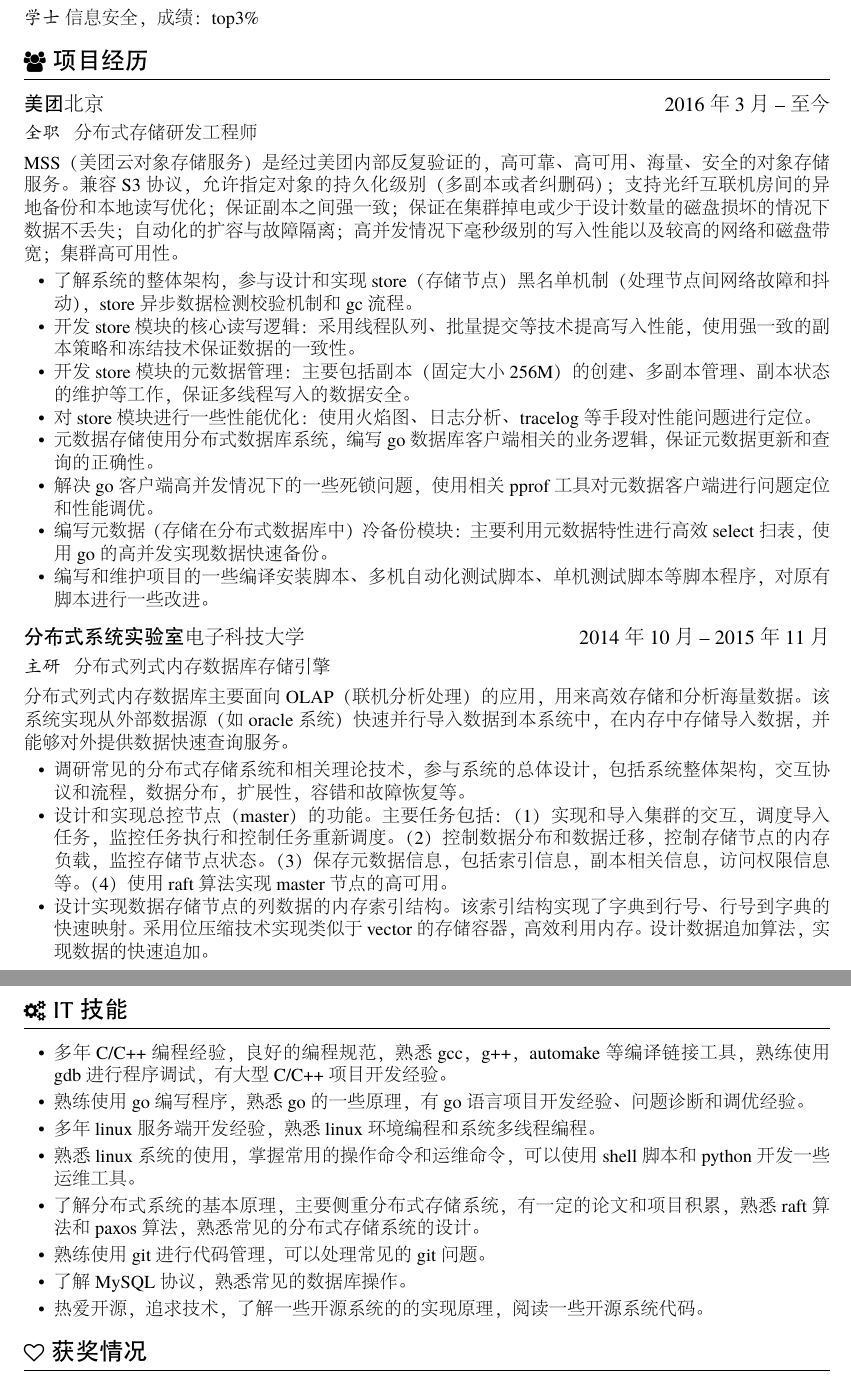
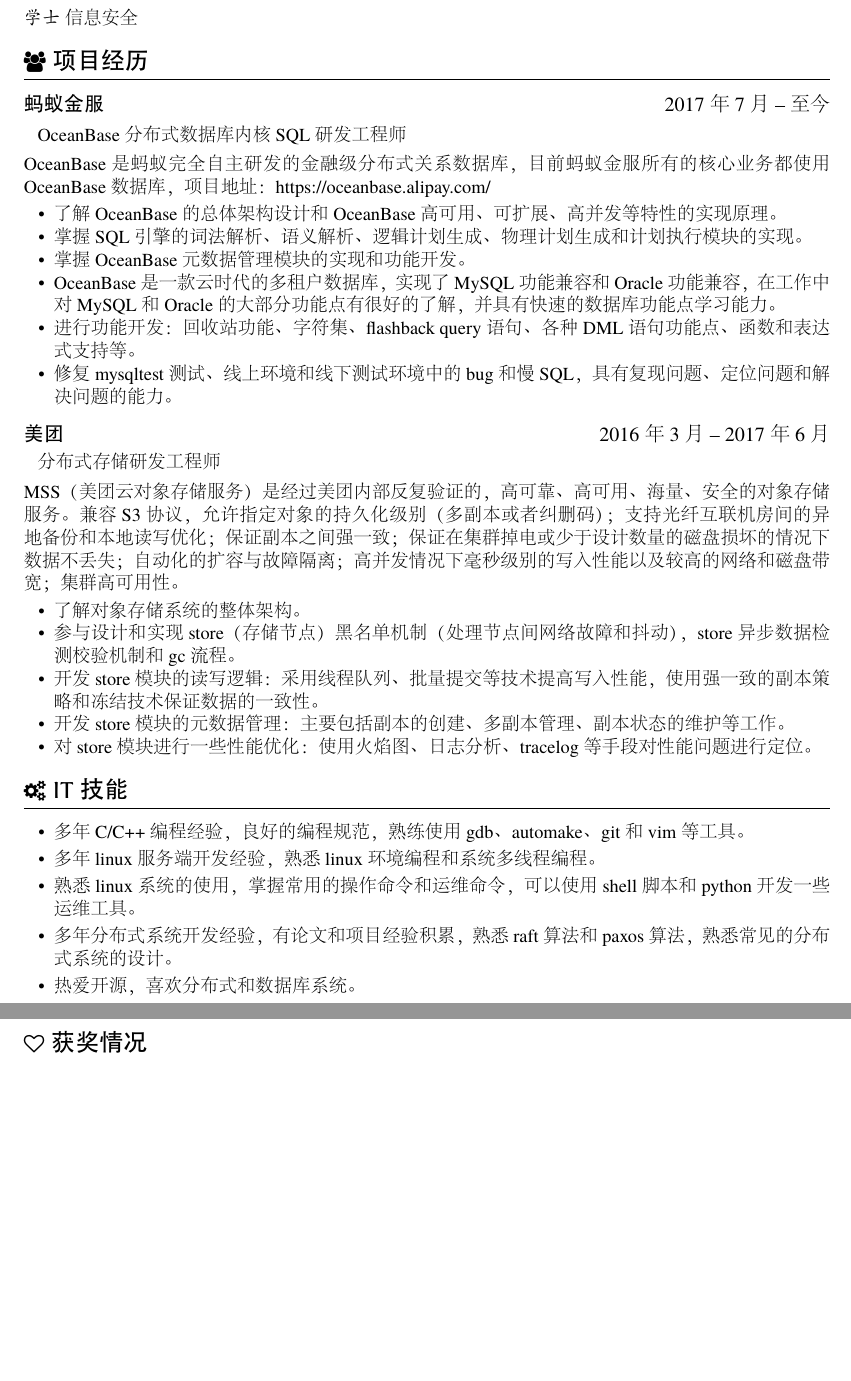
Before and after one commit to lemon0910/resume, a LaTeX CV (resume-zh_CN.tex): two parts of pages 1 and 2 of 2, joined at a grey line, cut so that both start at the same text, the shorter picture padded with empty space. The pictures show the PDF file resume-zh_CN.pdf that the author committed with the source.

Commit message:
更新简历

```diff
--- a/resume-zh_CN.tex
+++ b/resume-zh_CN.tex
@@ -28,5 +28,9 @@
 \role{}{OceanBase分布式数据库内核SQL研发工程师}
 OceanBase是蚂蚁完全自主研发的金融级分布式关系数据库，目前蚂蚁金服所有的核心业务都使用OceanBase数据库，项目地址：https://oceanbase.alipay.com/
 \begin{itemize}
-  \item 熟悉了解OceanBase的整体架构设计，了解SQL引擎的整体流程研发和设计，主要工作是SQL模块兼容性功能开发和性能调优。
-  \item 利用元数据Schema实现回收站机制。
+  \item 了解OceanBase的总体架构设计和OceanBase高可用、可扩展、高并发等特性的实现原理。
+  \item 掌握SQL引擎的词法解析、语义解析、逻辑计划生成、物理计划生成和计划执行模块的实现。
+  \item 掌握OceanBase元数据管理模块的实现和功能开发。
+  \item OceanBase是一款云时代的多租户数据库，实现了MySQL功能兼容和Oracle功能兼容，在工作中对MySQL和Oracle的大部分功能点有很好的了解，并具有快速的数据库功能点学习能力。
+  \item 进行功能开发：回收站功能、字符集、flashback query语句、各种DML语句功能点、函数和表达式支持等。
+  \item 修复mysqltest测试、线上环境和线下测试环境中的bug和慢SQL，具有复现问题、定位问题和解决问题的能力。
@@ -41,5 +40,5 @@
 \role{}{分布式存储研发工程师}
 MSS（美团云对象存储服务）是经过美团内部反复验证的，高可靠、高可用、海量、安全的对象存储服务。兼容S3协议，允许指定对象的持久化级别（多副本或者纠删码）；支持光纤互联机房间的异地备份和本地读写优化；保证副本之间强一致；保证在集群掉电或少于设计数量的磁盘损坏的情况下数据不丢失；自动化的扩容与故障隔离；高并发情况下毫秒级别的写入性能以及较高的网络和磁盘带宽；集群高可用性。
 \begin{itemize}
-  \item 了解系统的整体架构。
+  \item 了解对象存储系统的整体架构。
   \item 参与设计和实现store（存储节点）黑名单机制（处理节点间网络故障和抖动），store异步数据检测校验机制和gc流程。
@@ -48,8 +47,4 @@
   \item 对store模块进行一些性能优化：使用火焰图、日志分析、tracelog等手段对性能问题进行定位。
-  \item 元数据存储使用分布式数据库系统，编写go数据库客户端相关的业务逻辑，保证元数据更新和查询的正确性。
-  \item 解决go客户端高并发情况下的一些死锁问题，使用相关pprof工具对元数据客户端进行问题定位和性能调优。
-  \item 编写元数据（存储在分布式数据库中）冷备份模块：主要利用元数据特性进行高效select扫表，使用go的高并发实现数据快速备份。
-  \item 编写和维护项目的一些编译安装脚本、多机自动化测试脚本、单机测试脚本等脚本程序，对原有脚本进行一些改进。
 \end{itemize}
 
 % Reference Test
@@ -62,12 +57,11 @@
 \section{\faCogs\ IT 技能}
 % increase linespacing [parsep=0.5ex]
 \begin{itemize}[parsep=0.5ex]
-  \item 多年C/C++编程经验，良好的编程规范，熟悉gcc，g++，automake等编译链接工具，熟练使用gdb进行程序调试，有大型C/C++项目开发经验。
-  \item 熟练使用go编写程序，有go语言项目开发经验、问题诊断和调优经验。
+  \item 多年C/C++编程经验，良好的编程规范，熟练使用gdb、automake、git和vim等工具。
   \item 多年linux服务端开发经验，熟悉linux环境编程和系统多线程编程。
   \item 熟悉linux系统的使用，掌握常用的操作命令和运维命令，可以使用shell脚本和python开发一些运维工具。
-  \item 了解分布式系统的基本原理，有一定的论文和项目积累，熟悉raft算法和paxos算法，熟悉常见的分布式系统的设计。
-  \item 热爱开源，追求技术，了解一些开源系统的的实现原理，阅读一些开源系统代码。
+  \item 多年分布式系统开发经验，有论文和项目经验积累，熟悉raft算法和paxos算法，熟悉常见的分布式系统的设计。
+  \item 热爱开源，喜欢分布式和数据库系统。
 \end{itemize}
 
 \section{\faHeartO\ 获奖情况}
```
Also changed, not shown: resume-zh_CN.pdf, resume-zh_CN.tex (10 more changed lines), 3 other files.
